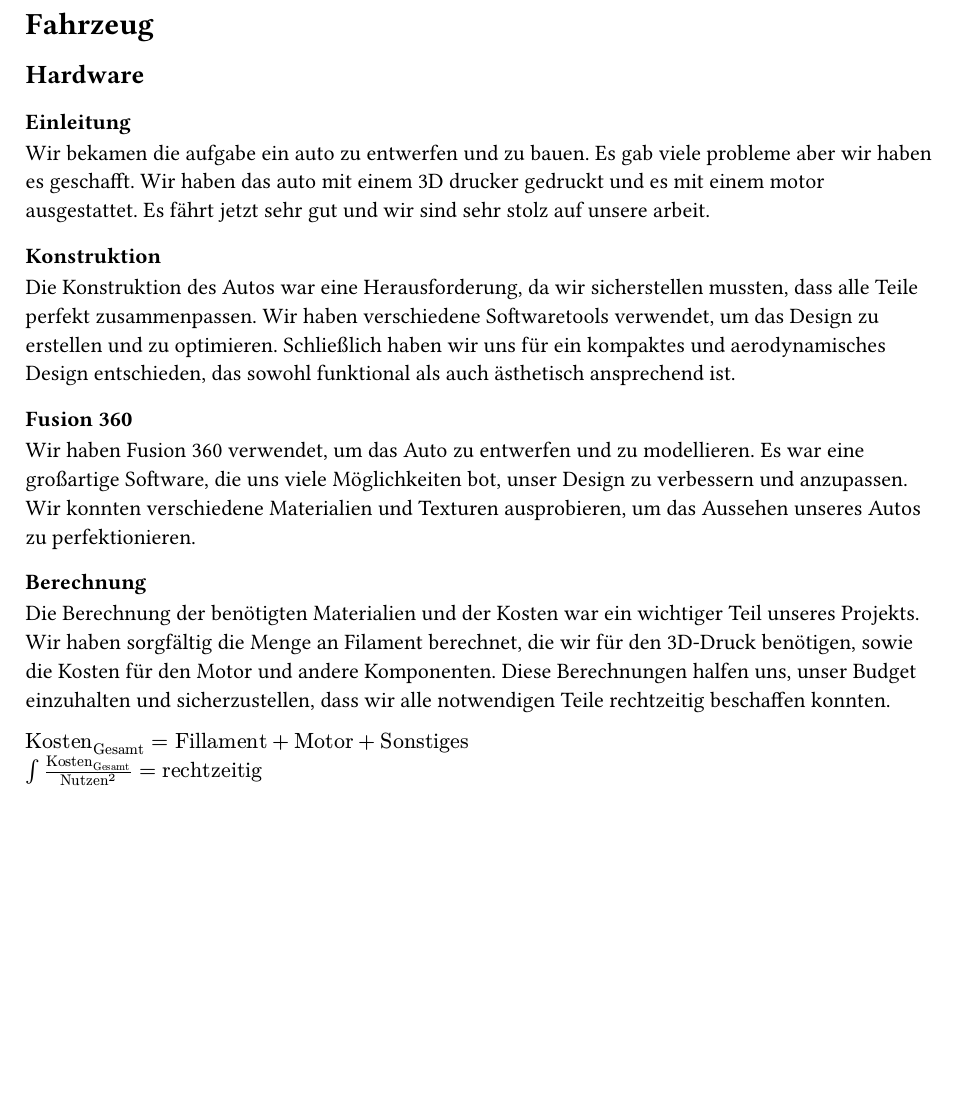
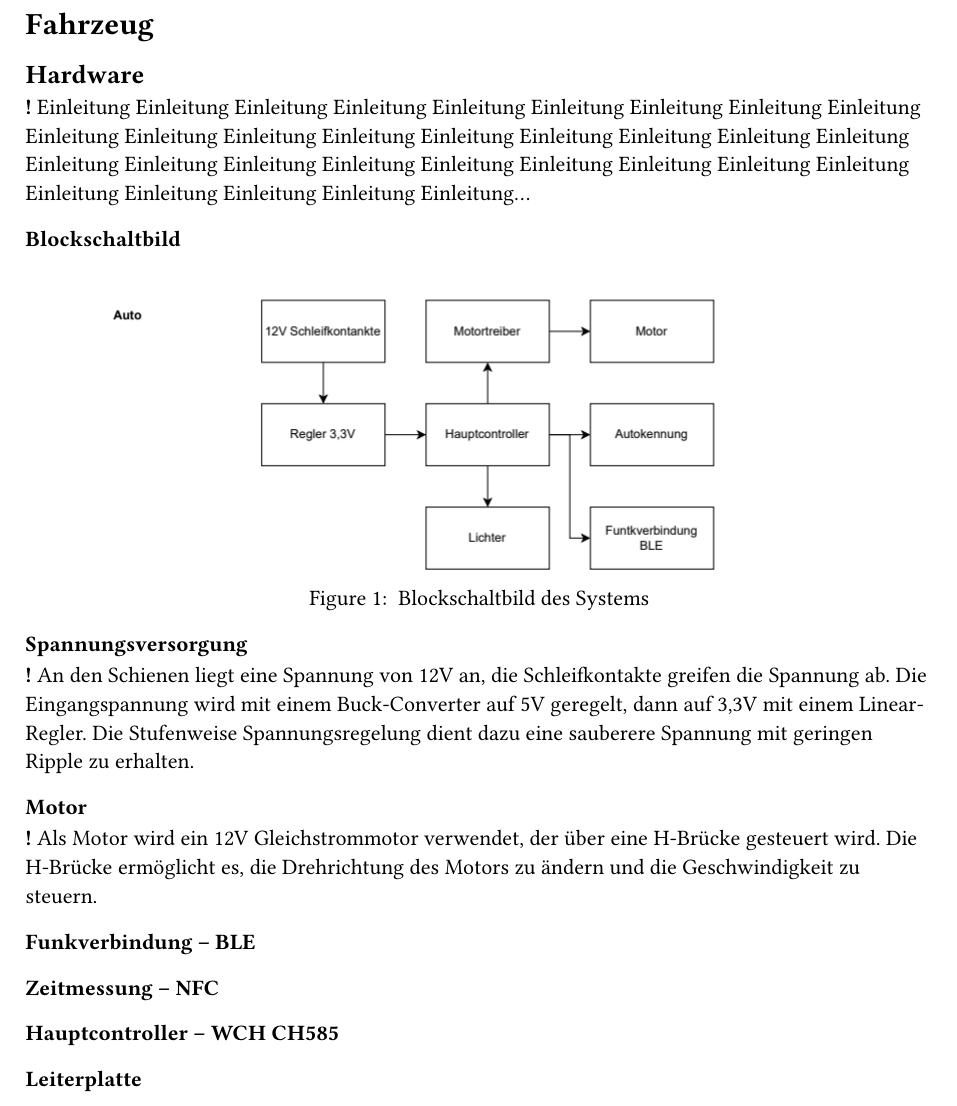
Before and after one commit to 06Moritz/DiplomProjekt, a Typst document (Auto/main-auto.typ, which reads Auto/hardware-auto.typ): part of the page, cut so that both start at the same text, the shorter picture padded with empty space. Compiled offline with Typst 0.15.

Commit message:
modified:   Auto/hardware-auto.typ 	new file:   Bilder/BlockschaltbildAuto.png 	new file:   Bilder/DA Blockschaltbild.png 	renamed:    Bilder/team.png -> Bilder/Unbenannt.png 	modified:   config.typ 	modified:   main.pdf

```diff
--- a/Auto/hardware-auto.typ
+++ b/Auto/hardware-auto.typ
@@ -2,16 +2,21 @@
 #aktueller_autor.update(author2) // Moritz
 
 = Hardware
+*!* Einleitung Einleitung Einleitung Einleitung Einleitung Einleitung Einleitung Einleitung Einleitung Einleitung Einleitung Einleitung Einleitung Einleitung Einleitung Einleitung Einleitung Einleitung Einleitung Einleitung Einleitung Einleitung Einleitung Einleitung Einleitung Einleitung Einleitung Einleitung Einleitung Einleitung Einleitung Einleitung...
 
-== Einleitung
-Wir bekamen die aufgabe ein auto zu entwerfen und zu bauen. Es gab viele probleme aber wir haben es geschafft. Wir haben das auto mit einem 3D drucker gedruckt und es mit einem motor ausgestattet. Es fährt jetzt sehr gut und wir sind sehr stolz auf unsere arbeit.
+== Blockschaltbild
+#figure(
+image("../Bilder/BlockschaltbildAuto.png", width: 100%),
+caption: [
+Blockschaltbild des Systems
+],
+)
 
-== Konstruktion
-Die Konstruktion des Autos war eine Herausforderung, da wir sicherstellen mussten, dass alle Teile perfekt zusammenpassen. Wir haben verschiedene Softwaretools verwendet, um das Design zu erstellen und zu optimieren. Schließlich haben wir uns für ein kompaktes und aerodynamisches Design entschieden, das sowohl funktional als auch ästhetisch ansprechend ist.
+== Spannungsversorgung
+*!* An den Schienen liegt eine Spannung von 12V an, die Schleifkontakte greifen die Spannung ab. Die Eingangspannung wird mit einem Buck-Converter auf 5V geregelt, dann auf 3,3V mit einem Linear-Regler. Die Stufenweise Spannungsregelung dient dazu eine sauberere Spannung mit geringen Ripple zu erhalten.
+== Motor
+*!* Als Motor wird ein 12V Gleichstrommotor verwendet, der über eine H-Brücke gesteuert wird. Die H-Brücke ermöglicht es, die Drehrichtung des Motors zu ändern und die Geschwindigkeit zu steuern.
+== Funkverbindung – BLE
 
-== Fusion 360
-Wir haben Fusion 360 verwendet, um das Auto zu entwerfen und zu modellieren. Es war eine großartige Software, die uns viele Möglichkeiten bot, unser Design zu verbessern und anzupassen. Wir konnten verschiedene Materialien und Texturen ausprobieren, um das Aussehen unseres Autos zu perfektionieren.
 
-== Berechnung
-Die Berechnung der benötigten Materialien und der Kosten war ein wichtiger Teil unseres Projekts. Wir haben sorgfältig die Menge an Filament berechnet, die wir für den 3D-Druck benötigen, sowie die Kosten für den Motor und andere Komponenten. Diese Berechnungen halfen uns, unser Budget einzuhalten und sicherzustellen, dass wir alle notwendigen Teile rechtzeitig beschaffen konnten.
 
@@ -21,0 +89,5 @@ $integral kg/"Nutzen"^2="rechtzeitig"$
+== Zeitmessung – NFC
+
+== Hauptcontroller – WCH CH585
+
+== Leiterplatte
```
Also changed, not shown: config.typ (+2 -0 lines), Allgemein/eidesstattliche-erklaerung.pdf (added), Bilder/BlockschaltbildAuto.png (added), Bilder/DA Blockschaltbild.png (added), Bilder/Unbenannt.png (renamed from Bilder/team.png), main.pdf, Auto/hardware-auto.typ (68 more changed lines).
